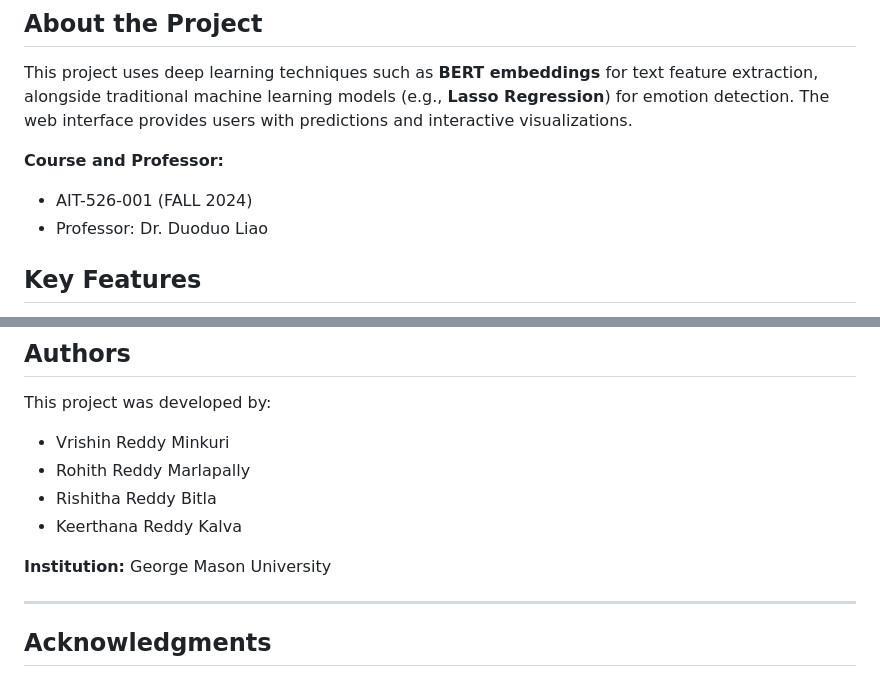
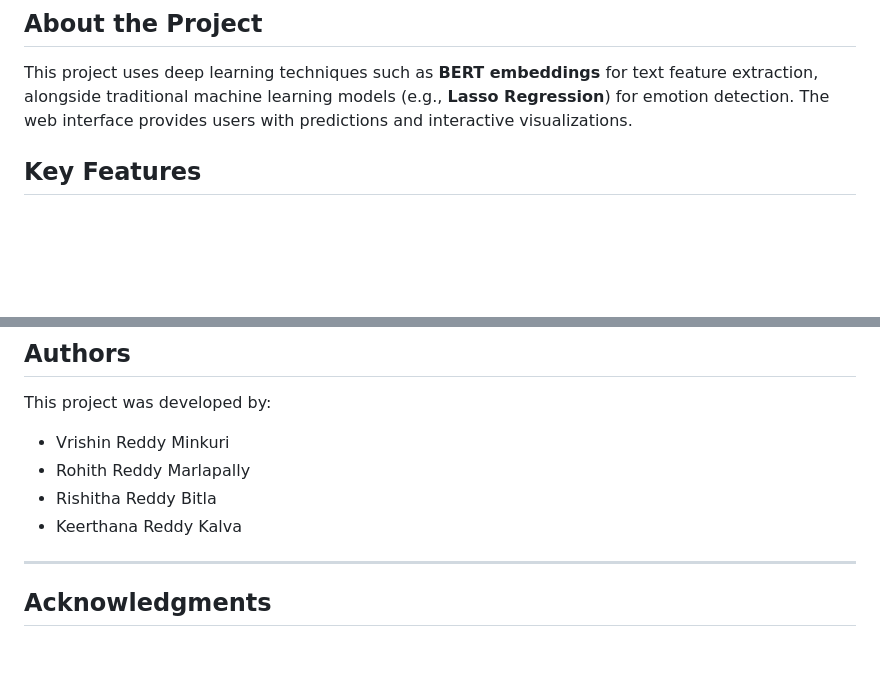
Before and after one commit to Vrishin-Reddy/Emotion_Detection, a Markdown page: README.md, 2 parts joined by grey strips. GitHub-like rendering; blank space fills up the shorter version.

```diff
--- a/README.md
+++ b/README.md
@@ -20,11 +20,6 @@ This project, **"Text-Based Mood Detection Using Machine Learning and Emotion Id
 
 ## About the Project
 This project uses deep learning techniques such as **BERT embeddings** for text feature extraction, alongside traditional machine learning models (e.g., **Lasso Regression**) for emotion detection. The web interface provides users with predictions and interactive visualizations.
-
-**Course and Professor:**
-- AIT-526-001 (FALL 2024)
-- Professor: Dr. Duoduo Liao
-
 
 
 ## Key Features
@@ -127,8 +122,6 @@ This project was developed by:
 - Rishitha Reddy Bitla
 - Keerthana Reddy Kalva
 
-**Institution:** George Mason University
-
 ---
 
 ## Acknowledgments
```
